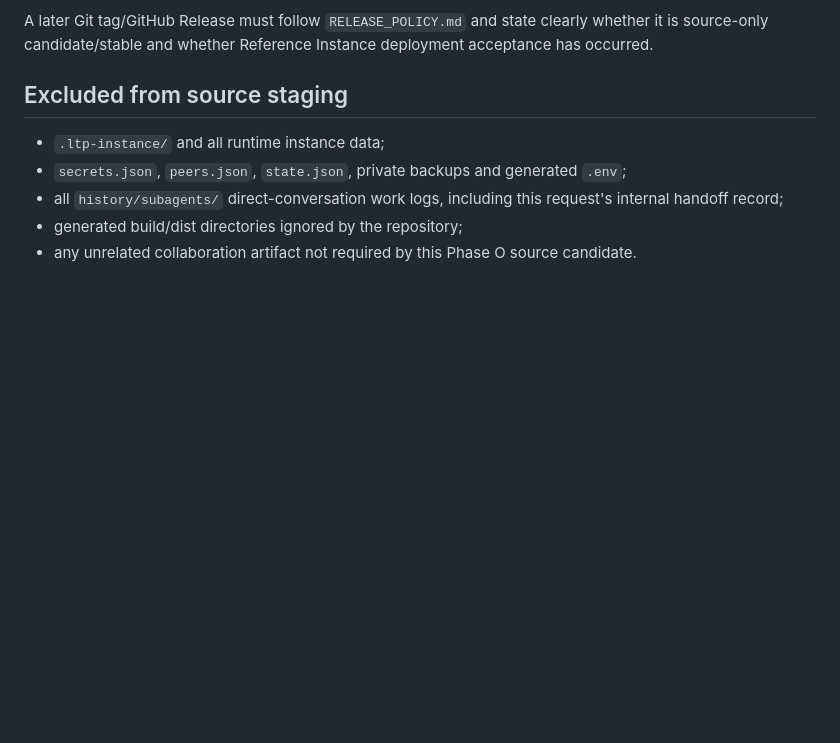
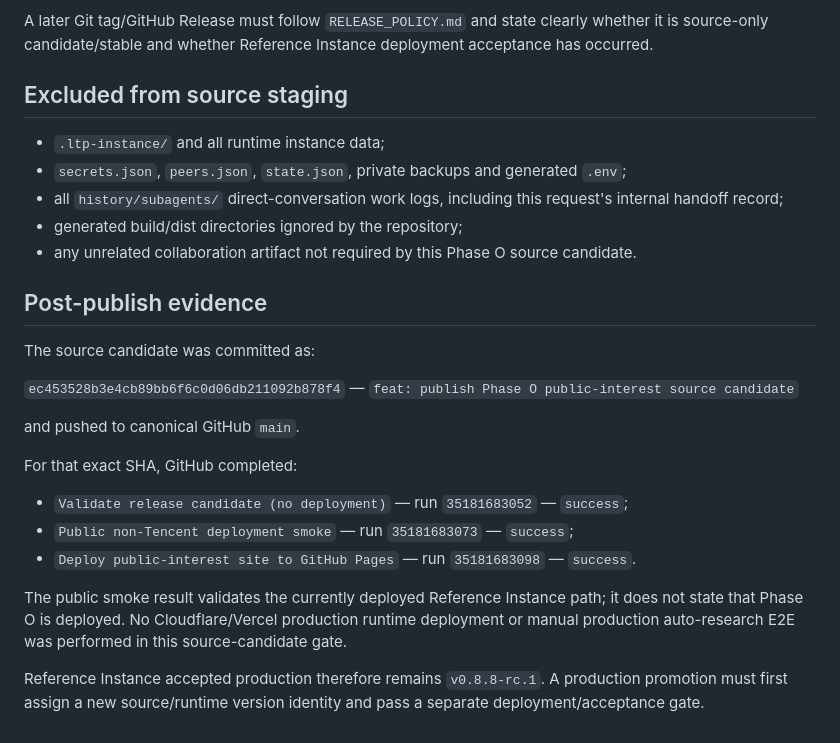
Before and after one commit to HiddenFeng/labor-transparency-ai, a Markdown page: docs/v0_8/SOURCE-RELEASE-CANDIDATE-phase-o-2026-09-17.md, the part around the change. Rendered like a GitHub page; blank space fills up the shorter version.

```diff
--- a/docs/v0_8/SOURCE-RELEASE-CANDIDATE-phase-o-2026-09-17.md
+++ b/docs/v0_8/SOURCE-RELEASE-CANDIDATE-phase-o-2026-09-17.md
@@ -99,3 +99,21 @@ A later Git tag/GitHub Release must follow `RELEASE_POLICY.md` and state clearly
 - all `history/subagents/` direct-conversation work logs, including this request's internal handoff record;
 - generated build/dist directories ignored by the repository;
 - any unrelated collaboration artifact not required by this Phase O source candidate.
+
+## Post-publish evidence
+
+The source candidate was committed as:
+
+`ec453528b3e4cb89bb6f6c0d06db211092b878f4` — `feat: publish Phase O public-interest source candidate`
+
+and pushed to canonical GitHub `main`.
+
+For that exact SHA, GitHub completed:
+
+- `Validate release candidate (no deployment)` — run `35181683052` — `success`;
+- `Public non-Tencent deployment smoke` — run `35181683073` — `success`;
+- `Deploy public-interest site to GitHub Pages` — run `35181683098` — `success`.
+
+The public smoke result validates the currently deployed Reference Instance path; it does not state that Phase O is deployed. No Cloudflare/Vercel production runtime deployment or manual production auto-research E2E was performed in this source-candidate gate.
+
+Reference Instance accepted production therefore remains `v0.8.8-rc.1`. A production promotion must first assign a new source/runtime version identity and pass a separate deployment/acceptance gate.
```
Also changed, not shown: PROJECT_CONTINUITY.md (+7 -6 lines), docs/v0_8/CHANGE-federated-public-interest-network-and-product-labor-signals.md (+52 -2 lines).
